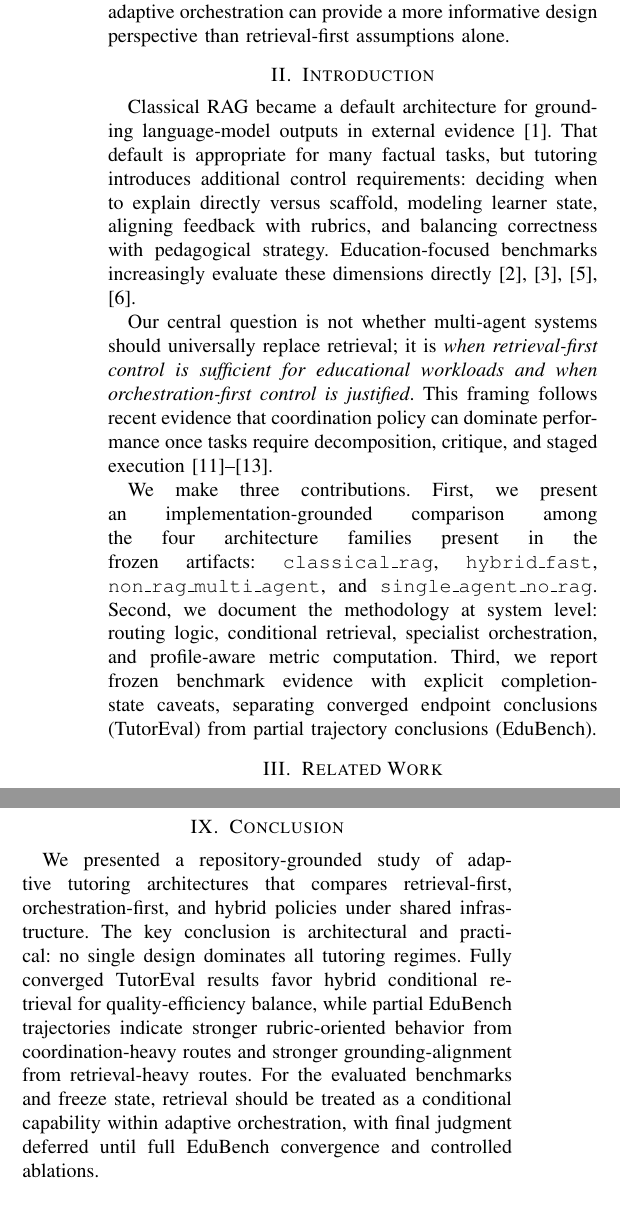
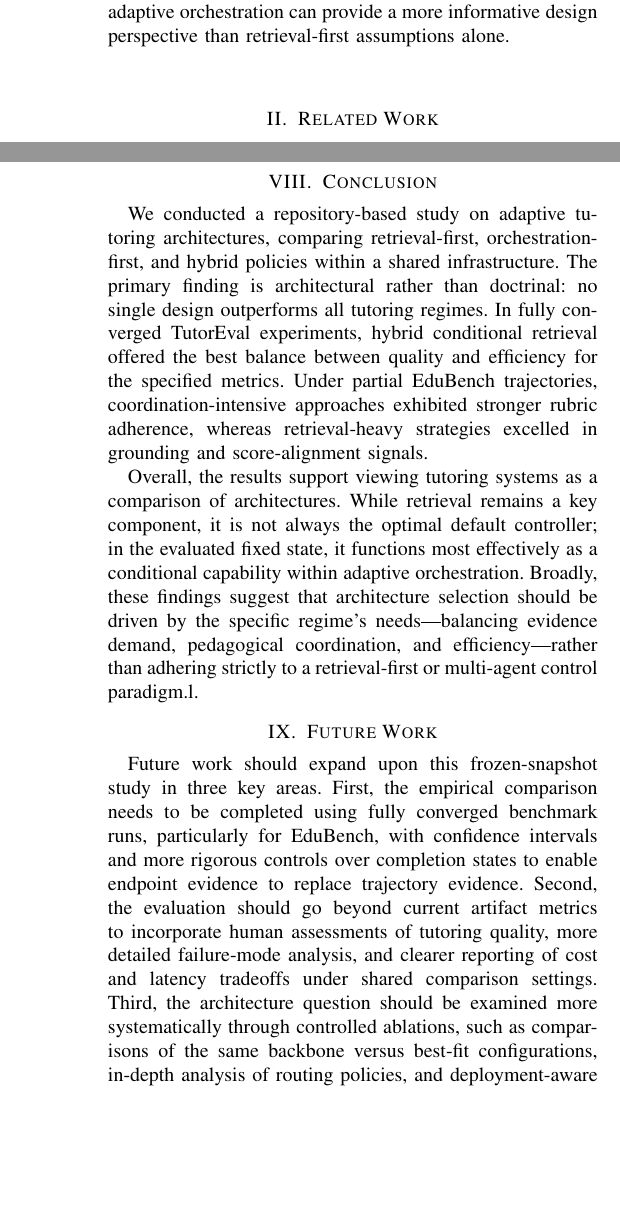
Before and after one commit to CatfishW/MultiAgentOL, a LaTeX paper (main_smc.tex): two parts of the columns of pages 2 and 4 of 5 before the commit and two parts of the columns of pages 2 and 5 of 5 after it, joined at a grey line, cut so that both start at the same text, the shorter picture padded with empty space. Compiled offline with pdfLaTeX.

Commit message:
Updates from Overleaf

```diff
--- a/main_smc.tex
+++ b/main_smc.tex
@@ -45,12 +45,7 @@ To ground this framing empirically, we report preliminary repository-grounded ex
 
 The broader significance of this question is both practical and methodological. Within education, it suggests that tutoring systems should not be designed as if better grounding alone guarantees better instructional support. They must also account for diagnosis, scaffolding, rubric alignment, selective retrieval, and the cost of additional coordination. More broadly, although this study is grounded in educational tutoring, the underlying design logic may also help inform architecture selection in other settings where grounding, orchestration, and efficiency must be balanced together. In that sense, the contribution of this paper is not to declare a universal winner, but to show that conditional retrieval and adaptive orchestration can provide a more informative design perspective than retrieval-first assumptions alone.
 
-\section{Introduction}
-Classical RAG became a default architecture for grounding language-model outputs in external evidence \cite{lewis2020rag}. That default is appropriate for many factual tasks, but tutoring introduces additional control requirements: deciding when to explain directly versus scaffold, modeling learner state, aligning feedback with rubrics, and balancing correctness with pedagogical strategy. Education-focused benchmarks increasingly evaluate these dimensions directly \cite{xu2025edubench,chevalier2024sciencetutors,macina2025mathtutorbench,srinivasa2025tutorbench}.
 
-Our central question is not whether multi-agent systems should universally replace retrieval; it is \emph{when retrieval-first control is sufficient for educational workloads and when orchestration-first control is justified}. This framing follows recent evidence that coordination policy can dominate performance once tasks require decomposition, critique, and staged execution \cite{nguyen2025marag,radeva2025coordination,liu2023agentbench}.
-
-We make three contributions. First, we present an implementation-grounded comparison among the four architecture families present in the frozen artifacts: \texttt{classical\_rag}, \texttt{hybrid\_fast}, \texttt{non\_rag\_multi\_agent}, and \texttt{single\_agent\_no\_rag}. Second, we document the methodology at system level: routing logic, conditional retrieval, specialist orchestration, and profile-aware metric computation. Third, we report frozen benchmark evidence with explicit completion-state caveats, separating converged endpoint conclusions (TutorEval) from partial trajectory conclusions (EduBench).
 
 \section{Related Work}
 \textbf{Educational tutoring benchmarks.}
@@ -218,6 +222,11 @@ This study has four important limits. First, EduBench is partial at freeze time,
 
 \section{Conclusion}
-We presented a repository-grounded study of adaptive tutoring architectures that compares retrieval-first, orchestration-first, and hybrid policies under shared infrastructure. The key conclusion is architectural and practical: no single design dominates all tutoring regimes. Fully converged TutorEval results favor hybrid conditional retrieval for quality-efficiency balance, while partial EduBench trajectories indicate stronger rubric-oriented behavior from coordination-heavy routes and stronger grounding-alignment from retrieval-heavy routes. For the evaluated benchmarks and freeze state, retrieval should be treated as a conditional capability within adaptive orchestration, with final judgment deferred until full EduBench convergence and controlled ablations.
+We conducted a repository-based study on adaptive tutoring architectures, comparing retrieval-first, orchestration-first, and hybrid policies within a shared infrastructure. The primary finding is architectural rather than doctrinal: no single design outperforms all tutoring regimes. In fully converged TutorEval experiments, hybrid conditional retrieval offered the best balance between quality and efficiency for the specified metrics. Under partial EduBench trajectories, coordination-intensive approaches exhibited stronger rubric adherence, whereas retrieval-heavy strategies excelled in grounding and score-alignment signals.
+
+Overall, the results support viewing tutoring systems as a comparison of architectures. While retrieval remains a key component, it is not always the optimal default controller; in the evaluated fixed state, it functions most effectively as a conditional capability within adaptive orchestration. Broadly, these findings suggest that architecture selection should be driven by the specific regime's needs—balancing evidence demand, pedagogical coordination, and efficiency—rather than adhering strictly to a retrieval-first or multi-agent control paradigm.l.
+
+\section{Future Work}
+Future work should expand upon this frozen-snapshot study in three key areas. First, the empirical comparison needs to be completed using fully converged benchmark runs, particularly for EduBench, with confidence intervals and more rigorous controls over completion states to enable endpoint evidence to replace trajectory evidence. Second, the evaluation should go beyond current artifact metrics to incorporate human assessments of tutoring quality, more detailed failure-mode analysis, and clearer reporting of cost and latency tradeoffs under shared comparison settings. Third, the architecture question should be examined more systematically through controlled ablations, such as comparisons of the same backbone versus best-fit configurations, in-depth analysis of routing policies, and deployment-aware evaluation in resource-constrained environments. These enhancements will help determine not only which architecture performs better in specific regimes but also the underlying reasons and the robustness of these reasons under realistic tutoring scenarios.
 
 \bibliographystyle{IEEEtran}
 \bibliography{references/references}
```
Also changed, not shown: main_smc.tex (17 more changed lines).
